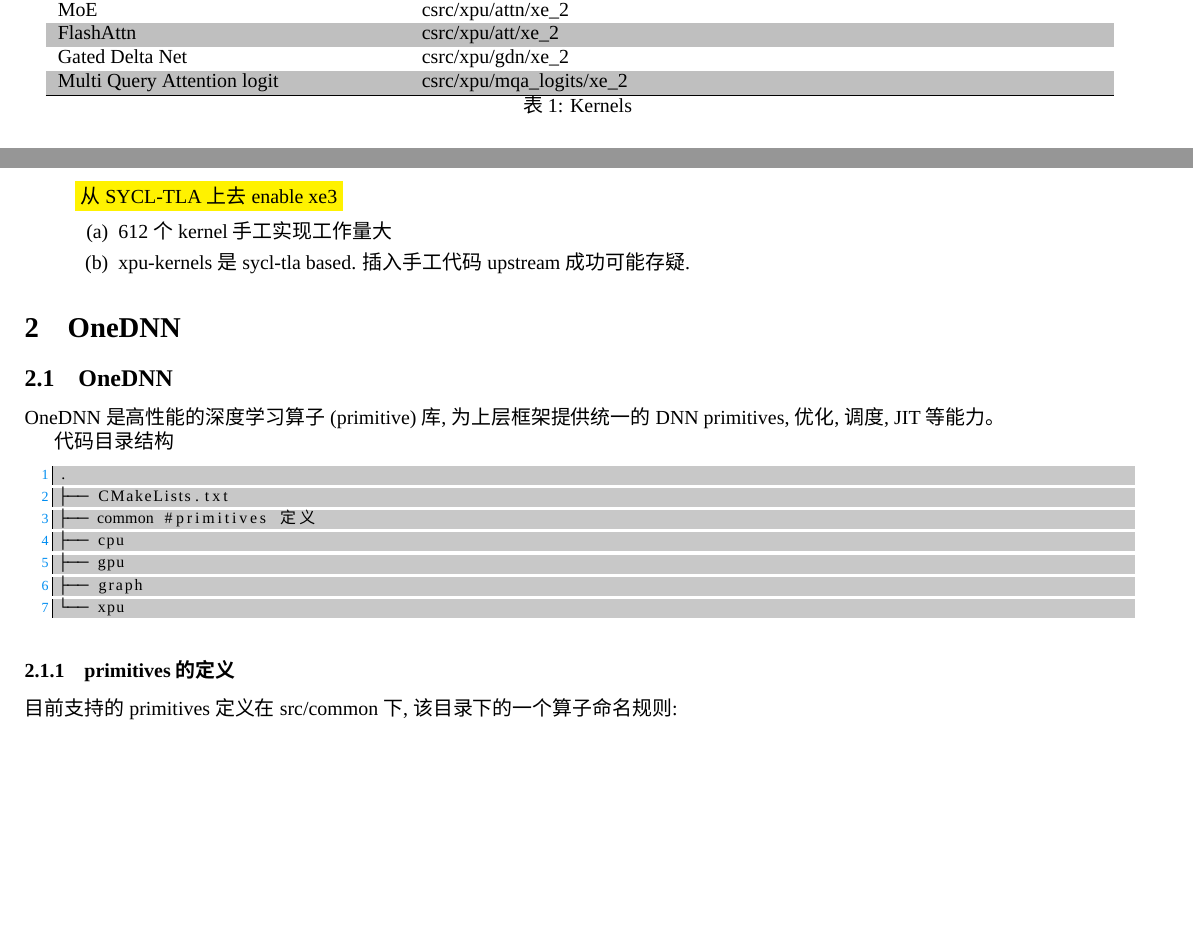
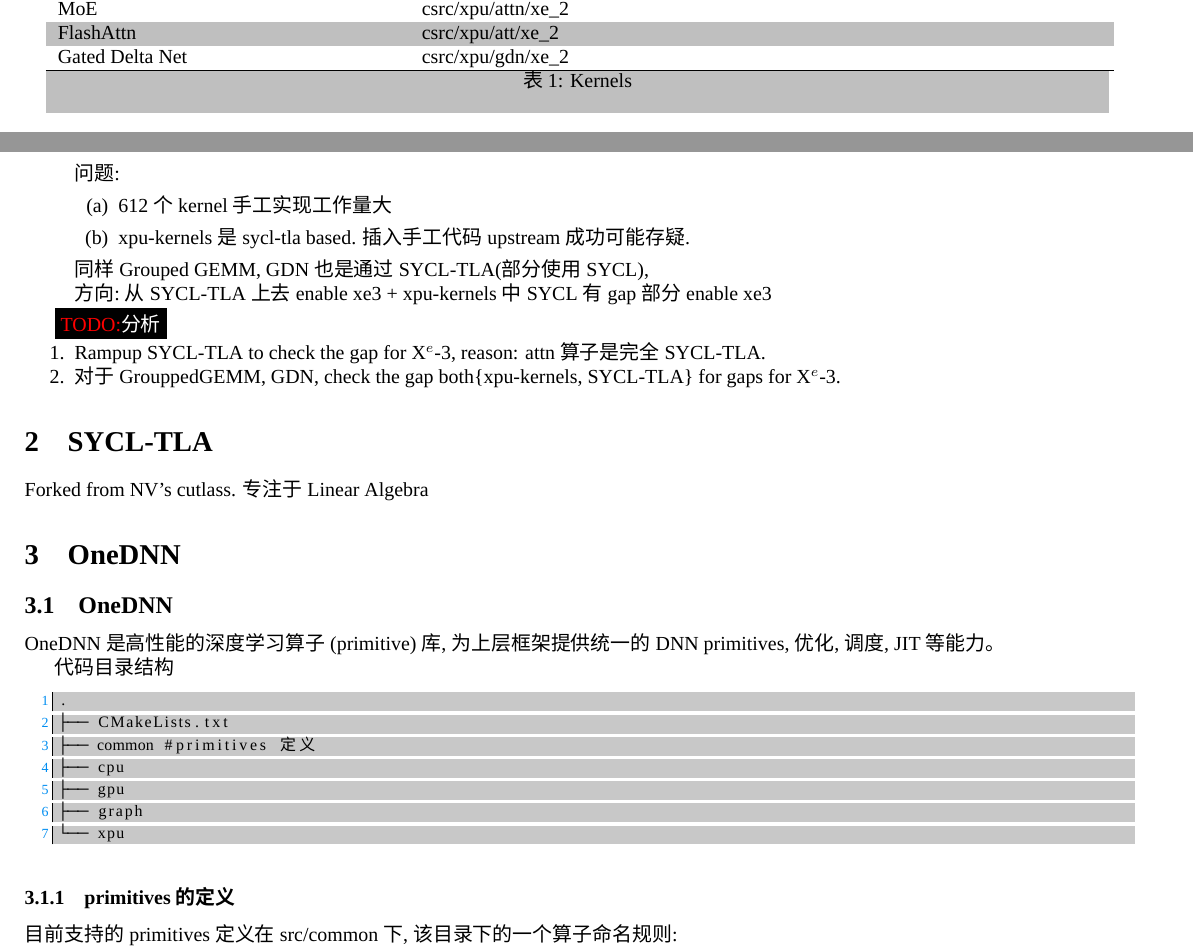
Before and after one commit to thegreatchaos/osa, a LaTeX document (doc/man.tex, which reads doc/attn.tex, doc/tla.tex, doc/vxk.tex): two parts of pages 1 and 3 of 3, joined at a grey line, cut so that both start at the same text, the shorter picture padded with empty space. Compiled offline with XeLaTeX; a missing font is replaced by an installed copy or a similar font.

Commit message:
checkpoint: check the gap for SYCL-TLA(attn算子完全走SYCL-TLA) and xpu-kernels(GDN, GroupedGEMM部分走SYCL部分走SYCL-TLA) to enable Xe3

```diff
--- a/doc/attn.tex
+++ b/doc/attn.tex
@@ -93,9 +93,18 @@
 chaos@ptldev:~/prjs/osa/vllm/kerns/build/temp/csrc/xpu/attn/xe_2$ ls page* | wc -l
 416
 \end{lstlisting}
-\colorbox{yellow}{从SYCL-TLA上去enable xe3}
+问题:
 \begin{enumerate}
     \item 612个kernel手工实现工作量大
     \item xpu-kernels是sycl-tla based. 插入手工代码upstream成功可能存疑.
 \end{enumerate}
+同样Grouped GEMM, GDN也是通过SYCL-TLA(部分使用SYCL),
+
+方向:从SYCL-TLA上去enable xe3 + xpu-kernels中SYCL有gap部分enable xe3
 \end{enumerate}
+
+\todo{分析}
+\begin{enumerate}
+    \item Rampup SYCL-TLA to check the gap for \Xe-3, reason: attn算子是完全SYCL-TLA.
+    \item 对于GrouppedGEMM, GDN, check the gap both\{xpu-kernels, SYCL-TLA\} for gaps for \Xe-3.
+\end{enumerate}
--- a/doc/man.tex
+++ b/doc/man.tex
@@ -51,9 +51,12 @@
          backgroundcolor=\color{lgtgray},%代码背景色
          showstringspaces=false      % Leerzeichen in Strings anzeigen ?
 }
+\newcommand{\todo}[1]{\colorbox{black}{\color{red}TODO:\color{white}#1}}
 \begin{document}
 \section{vLLM XPU Kernels}
     \input{vxk}
+\section{SYCL-TLA}
+    \input{tla}
 \section{OneDNN}
     \input{1dnn}
 \end{document}
--- /dev/null
+++ b/doc/tla.tex
@@ -0,0 +1,4 @@
+%% file tla.tex
+%% author thegreatchaos@thegreatchaos.com
+%% date 2026/06/12 14:24:11
+Forked from NV's cutlass. 专注于Linear Algebra
--- a/doc/vxk.tex
+++ b/doc/vxk.tex
@@ -43,7 +43,6 @@
     MoE & csrc/xpu/attn/xe\_2\\
     FlashAttn&csrc/xpu/att/xe\_2\\
     Gated Delta Net & csrc/xpu/gdn/xe\_2\\
-    Multi Query Attention logit& csrc/xpu/mqa\_logits/xe\_2\\
 \hline
     \caption{Kernels}{\label{impl_kerns}}
 \end{longtable}
```
